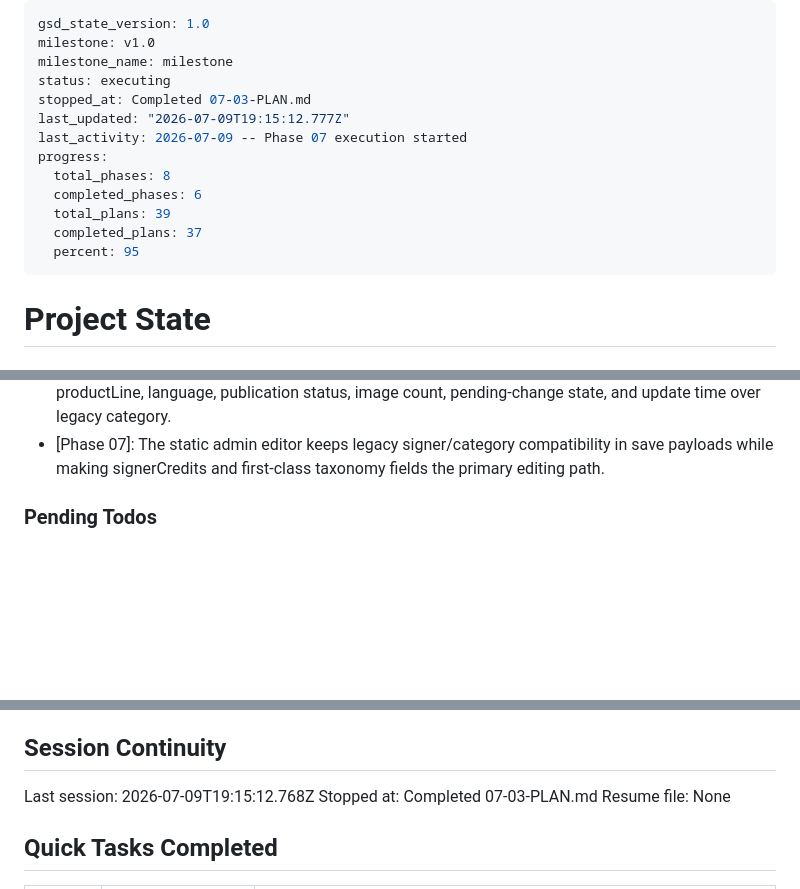
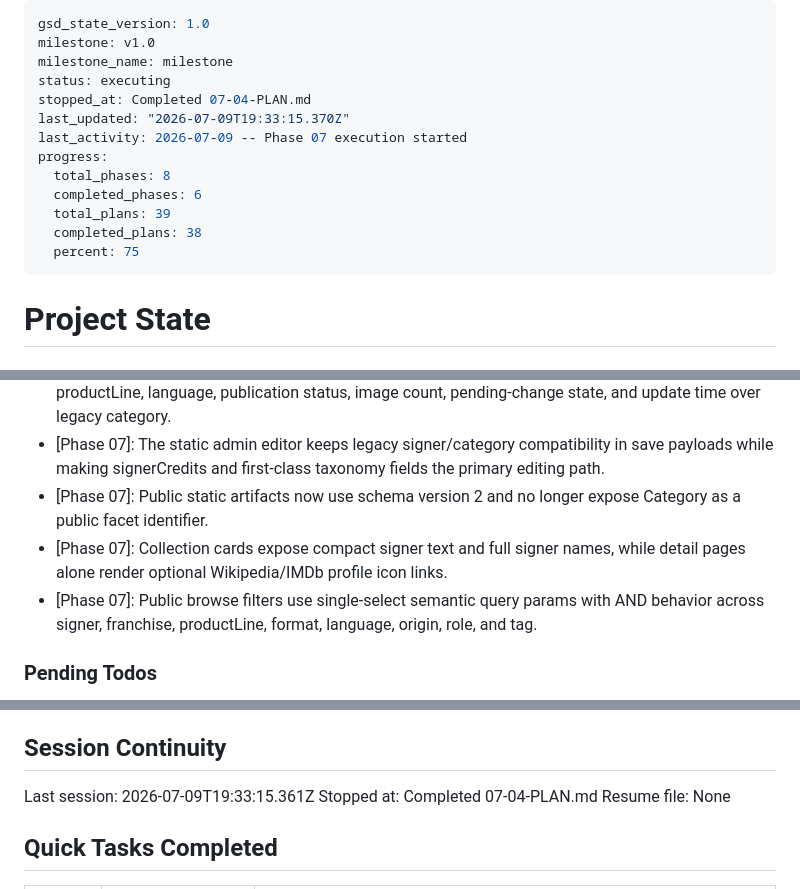
Before and after one commit to jetsaredim/autographs, a Markdown page: .planning/STATE.md, 3 parts joined by grey strips. Rendered like a GitHub page; blank space fills up the shorter version.

Commit message:
docs(07-04): complete public schema facets plan

```diff
--- a/.planning/STATE.md
+++ b/.planning/STATE.md
@@ -3,15 +3,15 @@ gsd_state_version: 1.0
 milestone: v1.0
 milestone_name: milestone
 status: executing
-stopped_at: Completed 07-03-PLAN.md
-last_updated: "2026-07-09T19:15:12.777Z"
+stopped_at: Completed 07-04-PLAN.md
+last_updated: "2026-07-09T19:33:15.370Z"
 last_activity: 2026-07-09 -- Phase 07 execution started
 progress:
   total_phases: 8
   completed_phases: 6
   total_plans: 39
-  completed_plans: 37
-  percent: 95
+  completed_plans: 38
+  percent: 75
 ---
 
 # Project State
@@ -120,6 +121,9 @@ Recent decisions affecting current work:
 - [Phase 07]: Admin signer/taxonomy management routes use the same session-cookie-only boundary as collection management and reject bearer operator tokens.
 - [Phase 07]: Admin item summaries now prioritize signerText, signerNames, format, franchises, productLine, language, publication status, image count, pending-change state, and update time over legacy category.
 - [Phase 07]: The static admin editor keeps legacy signer/category compatibility in save payloads while making signerCredits and first-class taxonomy fields the primary editing path.
+- [Phase 07]: Public static artifacts now use schema version 2 and no longer expose Category as a public facet identifier.
+- [Phase 07]: Collection cards expose compact signer text and full signer names, while detail pages alone render optional Wikipedia/IMDb profile icon links.
+- [Phase 07]: Public browse filters use single-select semantic query params with AND behavior across signer, franchise, productLine, format, language, origin, role, and tag.
 
 ### Pending Todos
 
@@ -142,8 +146,8 @@ Recent decisions affecting current work:
 
 ## Session Continuity
 
-Last session: 2026-07-09T19:15:12.768Z
-Stopped at: Completed 07-03-PLAN.md
+Last session: 2026-07-09T19:33:15.361Z
+Stopped at: Completed 07-04-PLAN.md
 Resume file: None
 
 ## Quick Tasks Completed
```
Also changed, not shown: other parts of .planning/STATE.md (+2 -1 lines), .planning/ROADMAP.md (+2 -2 lines), 1 other file.
